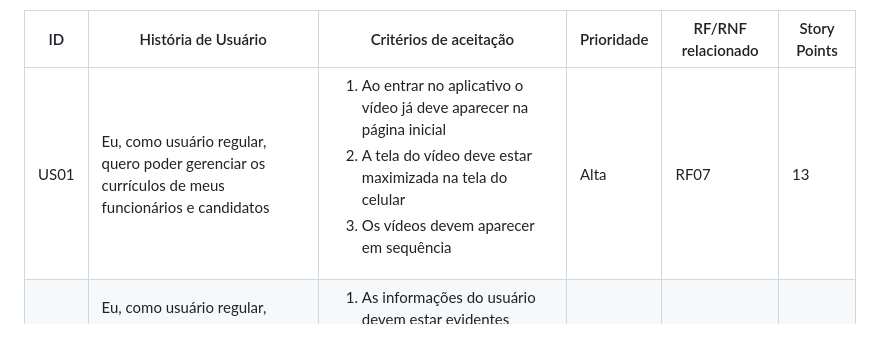
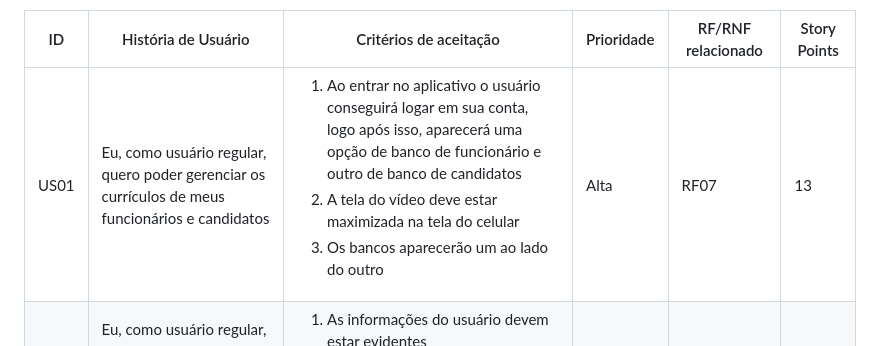
Before and after one commit to DiogoCalegari/TatuBlindado-AS63C-2026.2, a Markdown page: Requisito de Usuario/HistoriaUsuario.md, the part around the change. Rendered like a GitHub page.

Commit message:
Update user story requirements in HistoriaUsuario.md

```diff
--- a/Requisito de Usuario/HistoriaUsuario.md
+++ b/Requisito de Usuario/HistoriaUsuario.md
@@ -16,7 +16,7 @@ A Tabela 3 a seguir contém as Histórias de Usuárias elicitadas.
             <span id="ustory-01"></span>
             <td style="border-style:solid;border-width:1px;text-align:center;vertical-align:middle" rowspan="1">US01</td>
             <td style="border-style:solid;border-width:1px;text-align:center;vertical-align:middle" rowspan="1">Eu, como usuário regular, quero poder gerenciar os currículos de meus funcionários e candidatos</td>
-            <td style="border-style:solid;border-width:1px;text-align:center;vertical-align:middle" rowspan="1"><ol><li>Ao entrar no aplicativo o vídeo já deve aparecer na página inicial</li><li> A tela do vídeo deve estar maximizada na tela do celular</li><li>Os vídeos devem aparecer em sequência</li></ol></td>
+            <td style="border-style:solid;border-width:1px;text-align:center;vertical-align:middle" rowspan="1"><ol><li>Ao entrar no aplicativo o usuário conseguirá logar em sua conta, logo após isso, aparecerá uma opção de banco de funcionário e outro de banco de candidatos</li><li> A tela do vídeo deve estar maximizada na tela do celular</li><li>Os bancos aparecerão um ao lado do outro</li></ol></td>
             <td style="border-style:solid;border-width:1px;text-align:center;vertical-align:middle">Alta</td>
             <td style="border-style:solid;border-width:1px;text-align:center;vertical-align:middle">RF07</td>
             <td style="border-style:solid;border-width:1px;text-align:center;vertical-align:middle">13</td>
```
